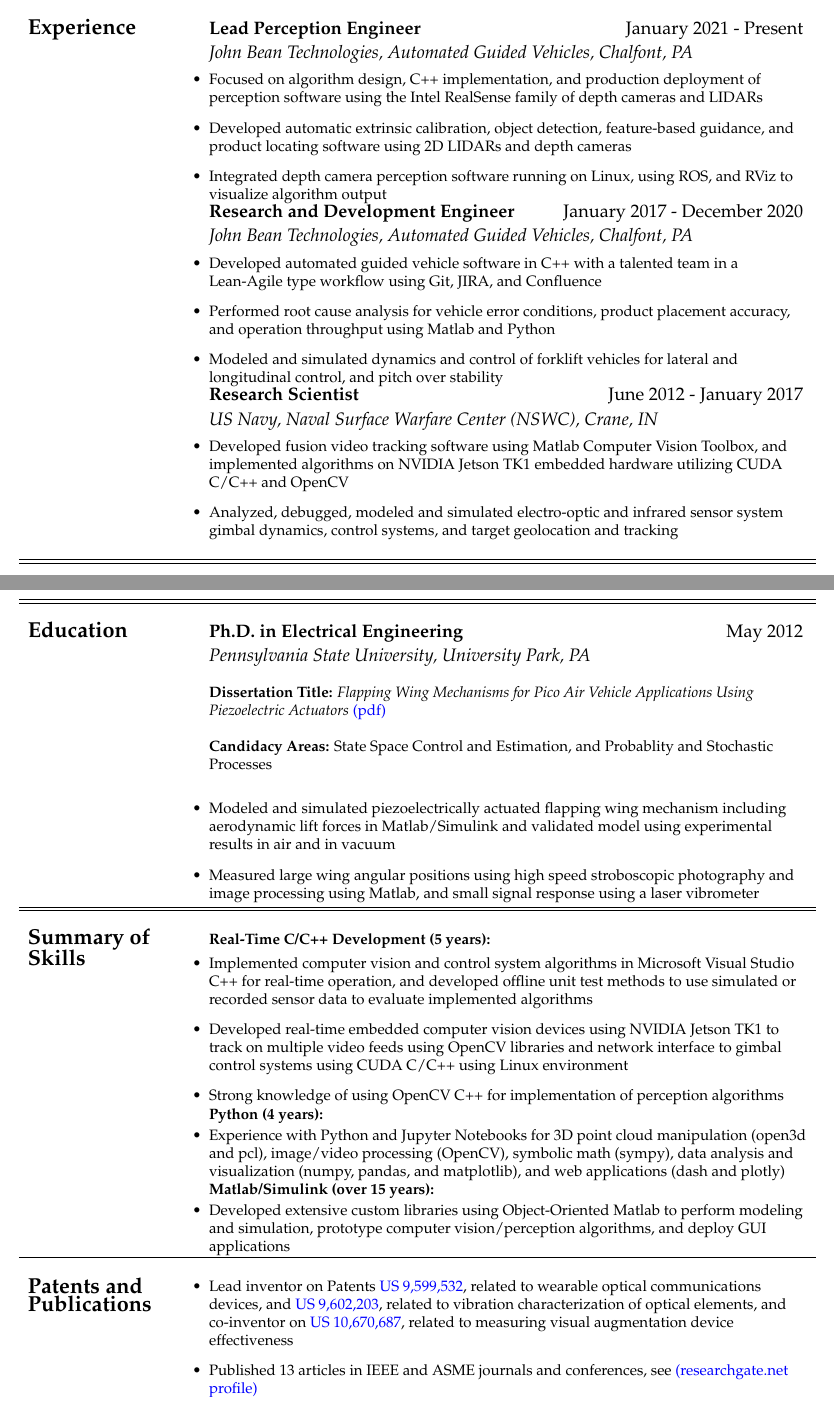
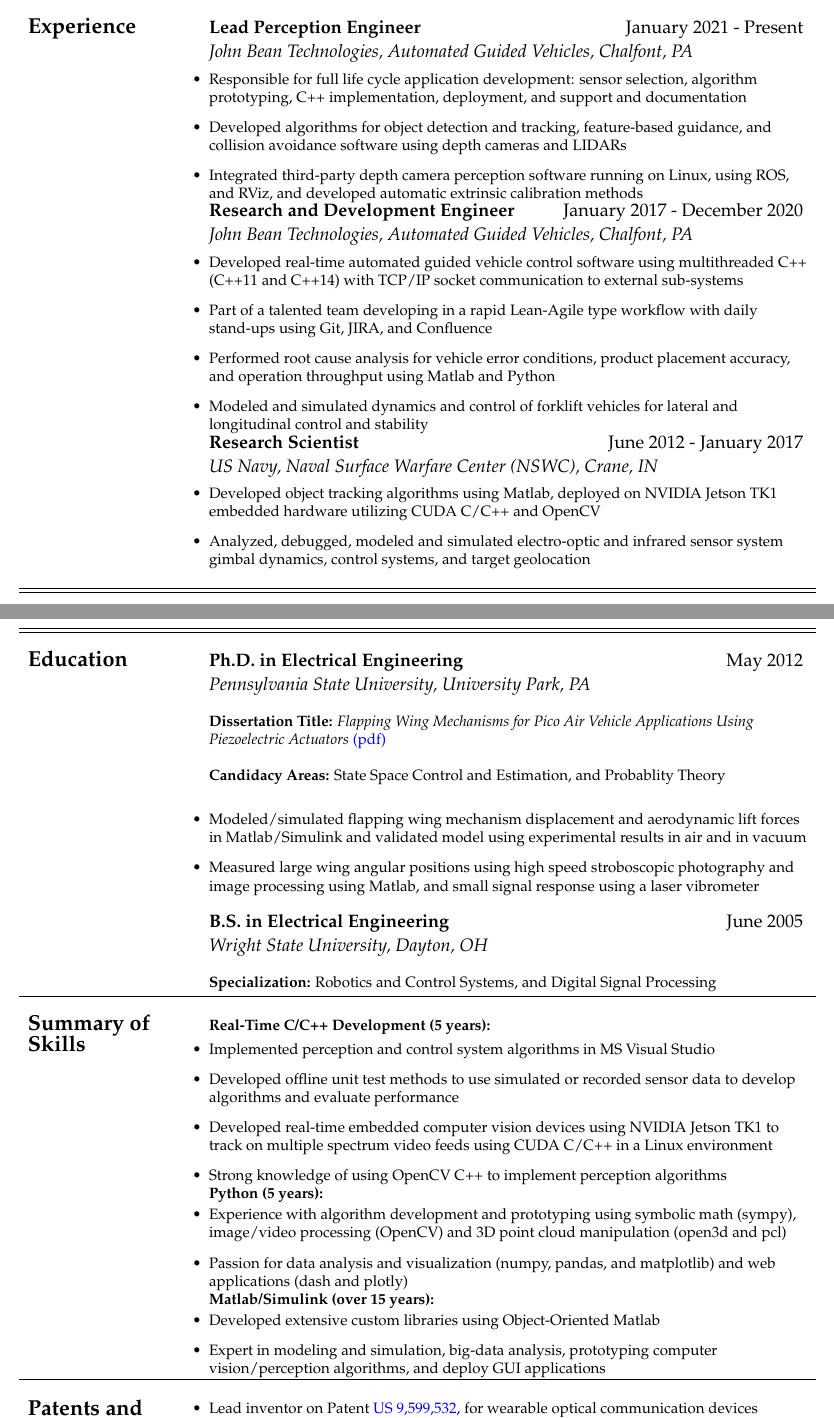
Before and after one commit to kmateti/resume, a LaTeX CV (resume.tex, which reads education/education.tex, experience/crane.tex, experience/jbt-perception.tex): two parts of pages 1 and 2 of 2, joined at a grey line, cut so that both start at the same text. Compiled offline with pdfLaTeX.

Commit message:
Multiple tweaks and changes but nothing dramatic

```diff
--- a/education/education.tex
+++ b/education/education.tex
@@ -7,14 +7,19 @@
 \vspace{0.05in} \\
 & {\it\large Pennsylvania State University, University Park, PA} \\ \\
 &  \textbf{Dissertation Title:} \textit{Flapping Wing Mechanisms for Pico Air Vehicle Applications Using Piezoelectric Actuators}
-\href{http://www.mne.psu.edu/mrl/theses/mateti.pdf}{(pdf)}
+\href{https://www.me.psu.edu/mrl/theses/mateti.pdf}{(pdf)}
 \\
 \\
-&  \textbf{Candidacy Areas:} State Space Control and Estimation, and Probablity and Stochastic Processes
+&  \textbf{Candidacy Areas:} State Space Control and Estimation, and Probablity Theory
 \\
 \\
 &
 \vspace{-0.2in}
 \input{experience/pennstate.tex}
-
+\\
+\\
+& \textbf{\large B.S. in Electrical Engineering} \hfill {\large June 2005}
+\vspace{0.05in} \\
+& {\it\large Wright State University, Dayton, OH} \\ \\
+&  \textbf{Specialization:} Robotics and Control Systems, and Digital Signal Processing
 \end{tabular}
--- a/experience/crane.tex
+++ b/experience/crane.tex
@@ -1,5 +1,4 @@
 \begin{itemize} [leftmargin = \itemmargin]
-	\item Developed fusion video tracking software using Matlab Computer Vision Toolbox, and implemented algorithms on NVIDIA Jetson TK1 embedded hardware utilizing CUDA C/C++ and OpenCV
-	\item Analyzed, debugged, modeled and simulated electro-optic and infrared sensor system gimbal dynamics, control systems, and target geolocation and tracking
-
+	\item Developed object tracking algorithms using Matlab, deployed on NVIDIA Jetson TK1 embedded hardware utilizing CUDA C/C++ and OpenCV
+	\item Analyzed, debugged, modeled and simulated electro-optic and infrared sensor system gimbal dynamics, control systems, and target geolocation
 \end{itemize}
--- a/experience/jbt-perception.tex
+++ b/experience/jbt-perception.tex
@@ -1,9 +1,9 @@
 	\begin{itemize} [leftmargin = \itemmargin]
 
-		\item Focused on algorithm design, C++ implementation, and production deployment of perception software using the Intel RealSense family of depth cameras and LIDARs
+		\item Responsible for full life cycle application development: sensor selection, algorithm prototyping, C++ implementation, deployment, and support and documentation
 
-		\item Developed automatic extrinsic calibration, object detection, feature-based guidance, and product locating software using 2D LIDARs and depth cameras
+		\item Developed algorithms for object detection and tracking, feature-based guidance, and collision avoidance software using depth cameras and LIDARs
 
-		\item Integrated depth camera perception software running on Linux, using ROS, and RViz to visualize algorithm output
+		\item Integrated third-party depth camera perception software running on Linux, using ROS, and RViz, and developed automatic extrinsic calibration methods
 
 	\end{itemize} \\
--- a/experience/jbt-rd.tex
+++ b/experience/jbt-rd.tex
@@ -1,8 +1,10 @@
 	\begin{itemize} [leftmargin = \itemmargin]
-		\item Developed automated guided vehicle software in C++ with a talented team in a Lean-Agile type workflow using Git, JIRA, and Confluence
+		\item Developed real-time automated guided vehicle control software using multithreaded C++ (C++11 and C++14) with TCP/IP socket communication to external sub-systems
+
+		\item Part of a talented team developing in a rapid Lean-Agile type workflow with daily stand-ups using Git, JIRA, and Confluence
 
 		\item Performed root cause analysis for vehicle error conditions, product placement accuracy, and operation throughput using Matlab and Python
 
-		\item Modeled and simulated dynamics and control of forklift vehicles for lateral and longitudinal control, and pitch over stability
+		\item Modeled and simulated dynamics and control of forklift vehicles for lateral and longitudinal control and stability
 
 	\end{itemize} \\
--- a/experience/pennstate.tex
+++ b/experience/pennstate.tex
@@ -1,4 +1,4 @@
 	\begin{itemize}[leftmargin = \itemmargin]
-	\item Modeled and simulated piezoelectrically actuated flapping wing mechanism including aerodynamic lift forces in Matlab/Simulink and validated model using experimental results in air and in vacuum
+	\item Modeled/simulated flapping wing mechanism displacement and aerodynamic lift forces in Matlab/Simulink and validated model using experimental results in air and in vacuum
 	\item Measured large wing angular positions using high speed stroboscopic photography and image processing using Matlab, and small signal response using a laser vibrometer
 	\end{itemize}
--- a/patents/patents.tex
+++ b/patents/patents.tex
@@ -1,3 +1,3 @@
-\item Lead inventor on Patents \href{https://patents.google.com/patent/US9599532}{US 9,599,532}, related to wearable optical communications devices,
-and \href{https://patents.google.com/patent/US9602203B2/en}{US 9,602,203}, related to vibration characterization of optical elements,
-and co-inventor on \href{https://uspto.report/patent/grant/10,670,687}{US 10,670,687}, related to measuring visual augmentation device effectiveness
+\item Lead inventor on Patent \href{https://patents.google.com/patent/US9599532}{US 9,599,532}, for wearable optical communication devices
+\item Lead inventor on Patent \href{https://patents.google.com/patent/US9602203B2/en}{US 9,602,203}, for vibration characterization methods for optics
+\item Co-inventor on Patent \href{https://uspto.report/patent/grant/10,670,687}{US 10,670,687}, for night-vision goggle effectiveness measurement
--- a/patentsandpublications.tex
+++ b/patentsandpublications.tex
@@ -8,5 +8,6 @@
 	\input{publications/publications.tex}
 
 	\end{itemize} \\
-	\hline \\
+
+	\hline \hline \\
 \end{tabular}
--- a/publications/publications.tex
+++ b/publications/publications.tex
@@ -1,2 +1,2 @@
-\item Published 13 articles in IEEE and ASME journals and conferences,
-see \href{https://www.researchgate.net/profile/Kiron_Mateti}{(researchgate.net profile)}
+\item Published 13 articles in IEEE/ASME journals/conferences,
+(\href{https://www.researchgate.net/profile/Kiron_Mateti}{researchgate.net})
--- a/skills/skills.tex
+++ b/skills/skills.tex
@@ -1,5 +1,5 @@
 \begin{tabular}{L{\hlcolw}  L{\rcolw}}
-	\hline \hline \\
+	\hline \\
 	\textbf{\Large Summary of } &
 	\textbf{Real-Time C/C++ Development (5 years):}
 	\\
@@ -7,20 +7,23 @@
 	\textbf{\Large Skills} &
 	\vspace{-0.25in}
 	\begin{itemize}[leftmargin = \itemmargin]
-		\item Implemented computer vision and control system algorithms in Microsoft Visual Studio C++ for real-time operation, and developed offline unit test methods to use simulated or recorded sensor data to evaluate implemented algorithms
+		\item Implemented perception and control system algorithms in MS Visual Studio
 
-		\item Developed real-time embedded computer vision devices using NVIDIA Jetson TK1 to track on multiple video feeds using OpenCV libraries and network interface to gimbal control systems using CUDA C/C++ using Linux environment
+		\item Developed offline unit test methods to use simulated or recorded sensor data to develop algorithms and evaluate performance
 
-		\item Strong knowledge of using OpenCV C++ for implementation of perception algorithms
+		\item Developed real-time embedded computer vision devices using NVIDIA Jetson TK1 to track on multiple spectrum video feeds using CUDA C/C++ in a Linux environment
+
+		\item Strong knowledge of using OpenCV C++ to implement perception algorithms
 
 	\end{itemize} \\
 
-	& \textbf{Python (4 years):} \\
+	& \textbf{Python (5 years):} \\
 	&
 	\vspace{-0.25in}
 	\begin{itemize}[leftmargin = \itemmargin]
-		\item Experience with Python and Jupyter Notebooks for 3D point cloud manipulation (open3d and pcl), image/video processing (OpenCV), symbolic math (sympy),
-		data analysis and visualization (numpy, pandas, and matplotlib), and web applications (dash and plotly)
+		\item Experience with algorithm development and prototyping using symbolic math (sympy), image/video processing (OpenCV) and 3D point cloud manipulation (open3d and pcl)
+
+		\item Passion for data analysis and visualization (numpy, pandas, and matplotlib) and web applications (dash and plotly)
 	\end{itemize}
 	\\
 
@@ -29,8 +32,9 @@
 	\vspace{-0.25in}
 	\begin{itemize}[leftmargin = \itemmargin]
 
-		\item Developed extensive custom libraries using Object-Oriented Matlab to perform modeling and simulation,
-		prototype computer vision/perception algorithms, and deploy GUI applications
+		\item Developed extensive custom libraries using Object-Oriented Matlab
+
+		\item Expert in modeling and simulation, big-data analysis, prototyping computer vision/perception algorithms, and deploy GUI applications
 
 	\end{itemize}
 	\\
```
Also changed, not shown: intro.tex (+2 -2 lines), resume.tex (+2 -3 lines), summary.tex (+5 -3 lines).
